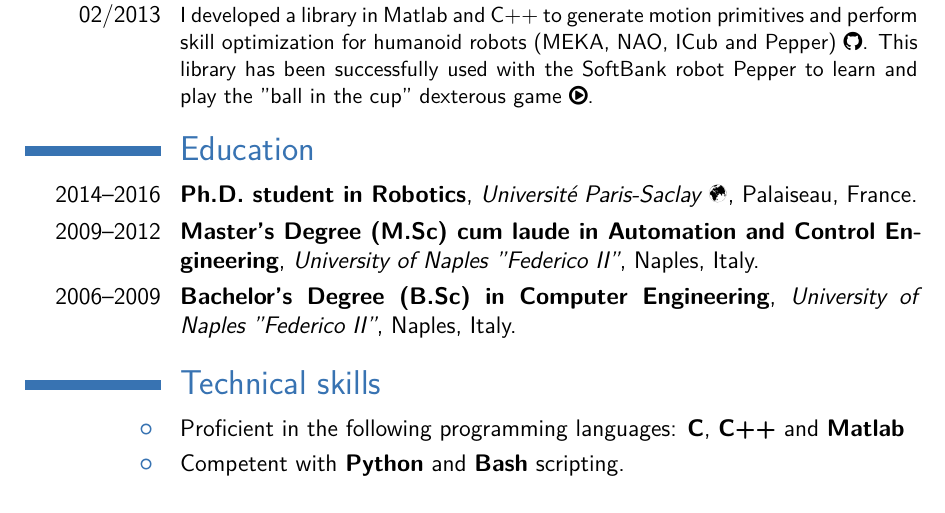
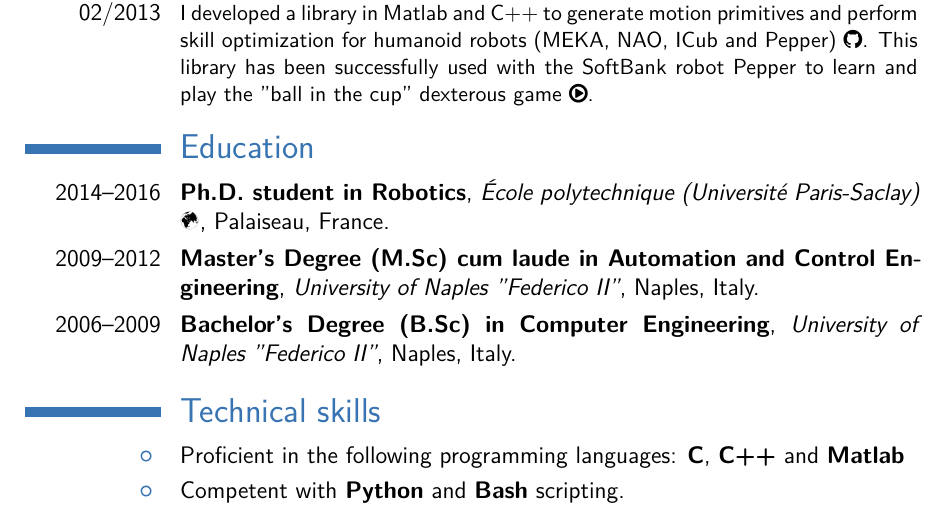
Before and after one commit to graiola/cv, a LaTeX CV (CV_Gennaro-Raiola.tex): part of page 4 of 6, cut so that both start at the same text. The pictures show the PDF file CV_Gennaro-Raiola.pdf that the author committed with the source.

Commit message:
Generated files updated on lun 18 lug 2022, 12.14.04, CEST

```diff
--- a/CV_Gennaro-Raiola.tex
+++ b/CV_Gennaro-Raiola.tex
@@ -166,7 +166,7 @@ This library has been successfully used with the SoftBank robot Pepper to learn
 %----------------------------------------------------------------------------------------
 \section{Education}
 
-\cventry{2014--2016}{Ph.D. student in Robotics}{Université Paris-Saclay \href{https://www.universite-paris-saclay.fr/fr}{\Mundus}}{Palaiseau}{France}{}
+\cventry{2014--2016}{Ph.D. student in Robotics}{École polytechnique (Université Paris-Saclay) \href{https://www.universite-paris-saclay.fr/fr}{\Mundus}}{Palaiseau}{France}{}
 \cventry{2009--2012}{Master's Degree (M.Sc) cum laude in Automation and Control Engineering}{University of Naples "Federico II"}{Naples}{Italy}{}
 \cventry{2006--2009}{Bachelor's Degree (B.Sc) in Computer Engineering}{University of Naples "Federico II"}{Naples}{Italy}{}
 
```
Also changed, not shown: CV_Gennaro-Raiola.pdf, images/CV_Gennaro-Raiola-4.png, images/CV_Gennaro-Raiola-5.png, images/CV_Gennaro-Raiola-6.png.
